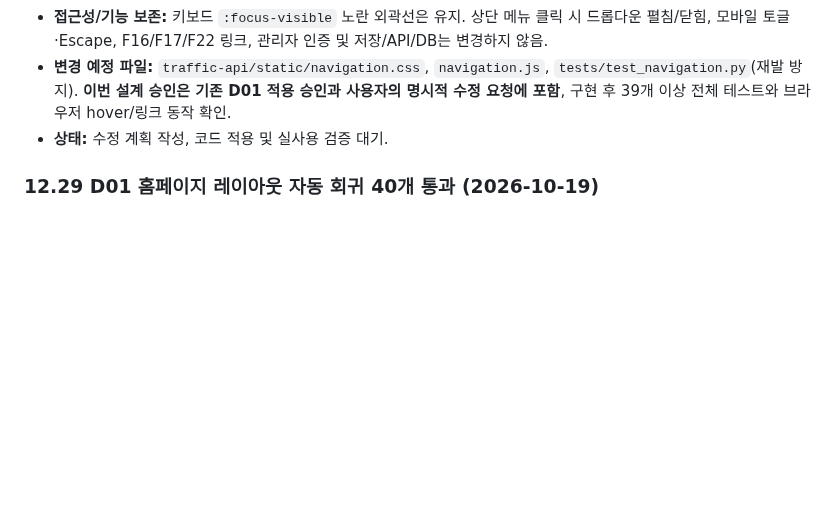
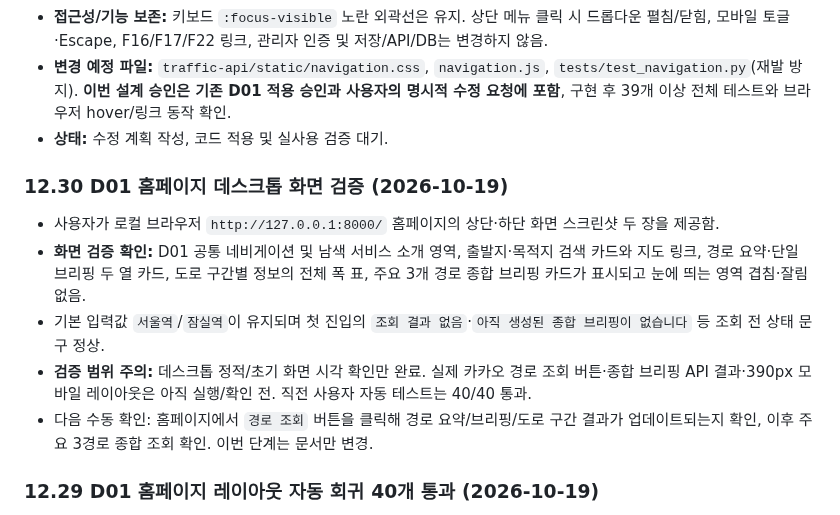
Before and after one commit to gamzpot96-cell/traffic_app_domain, a Markdown page: README.md, the part around the change. Rendered like a GitHub page; blank space fills up the shorter version.

Commit message:
docs: verify D01 home desktop initial layout against screenshots; live controls pending

```diff
--- a/README.md
+++ b/README.md
@@ -1399,6 +1399,14 @@ git pull origin kakao
 - **상태:** 수정 계획 작성, 코드 적용 및 실사용 검증 대기.
 
 
+### 12.30 D01 홈페이지 데스크톱 화면 검증 (2026-10-19)
+
+- 사용자가 로컬 브라우저 `http://127.0.0.1:8000/` 홈페이지의 상단·하단 화면 스크린샷 두 장을 제공함.
+- **화면 검증 확인:** D01 공통 네비게이션 및 남색 서비스 소개 영역, 출발지·목적지 검색 카드와 지도 링크, 경로 요약·단일 브리핑 두 열 카드, 도로 구간별 정보의 전체 폭 표, 주요 3개 경로 종합 브리핑 카드가 표시되고 눈에 띄는 영역 겹침·잘림 없음.
+- 기본 입력값 `서울역`/`잠실역`이 유지되며 첫 진입의 `조회 결과 없음`·`아직 생성된 종합 브리핑이 없습니다` 등 조회 전 상태 문구 정상.
+- **검증 범위 주의:** 데스크톱 정적/초기 화면 시각 확인만 완료. 실제 카카오 경로 조회 버튼·종합 브리핑 API 결과·390px 모바일 레이아웃은 아직 실행/확인 전. 직전 사용자 자동 테스트는 40/40 통과.
+- 다음 수동 확인: 홈페이지에서 `경로 조회` 버튼을 클릭해 경로 요약/브리핑/도로 구간 결과가 업데이트되는지 확인, 이후 주요 3경로 종합 조회 확인. 이번 단계는 문서만 변경.
+
 ### 12.29 D01 홈페이지 레이아웃 자동 회귀 40개 통과 (2026-10-19)
 
 - 사용자가 Windows PowerShell 가상환경에서 `python -m unittest discover -s tests -p "test_*.py" -v` 실행 후 **Ran 40 tests in 0.223s / OK** 기록 제출. 실패 0건.
```
